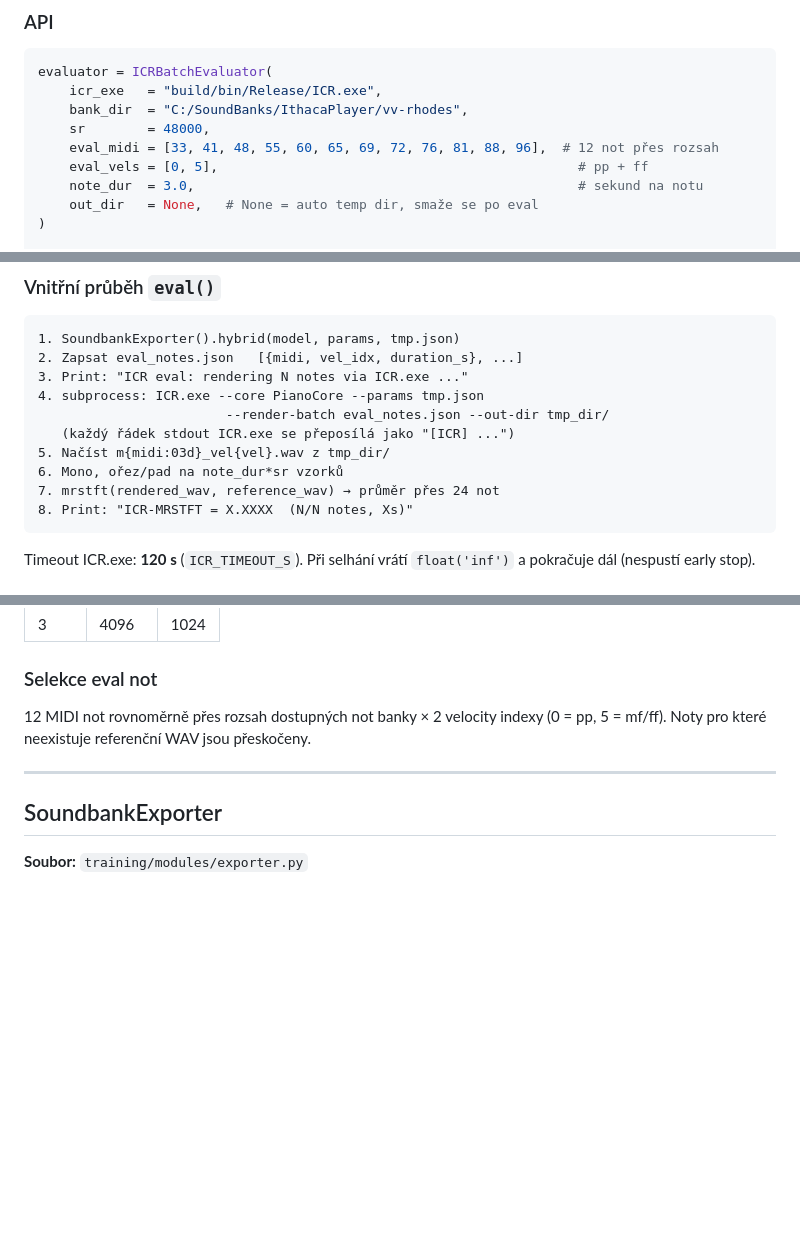
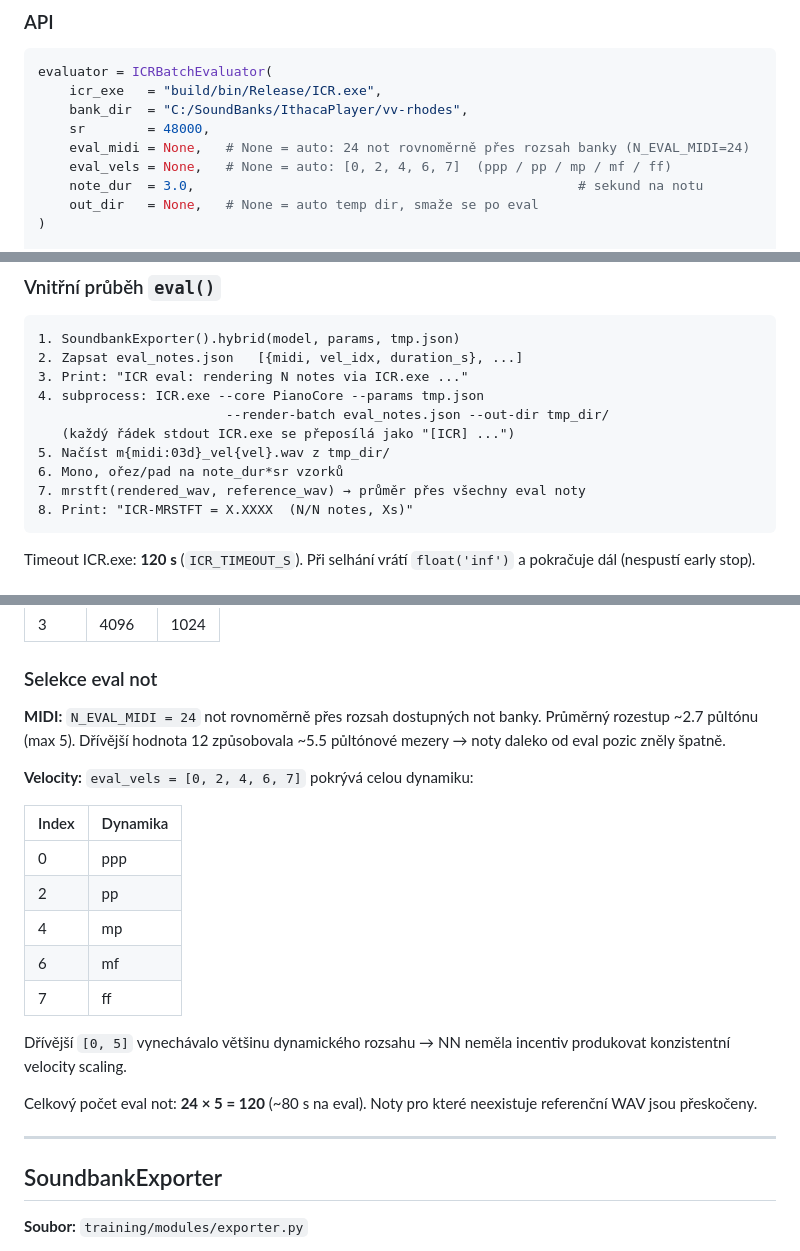
Before and after one commit to alchy/ICR, a Markdown page: docs/TRAINING_MODULES.md, 3 parts joined by grey strips. Drawn GitHub-style; blank space fills up the shorter version.

Commit message:
docs: update ICRBatchEvaluator — N_EVAL_MIDI=24, eval_vels=[0,2,4,6,7]
Co-Authored-By: Claude Sonnet 4.6 <noreply@anthropic.com>

````diff
--- a/docs/TRAINING_MODULES.md
+++ b/docs/TRAINING_MODULES.md
@@ -443,8 +443,8 @@ evaluator = ICRBatchEvaluator(
     icr_exe   = "build/bin/Release/ICR.exe",
     bank_dir  = "C:/SoundBanks/IthacaPlayer/vv-rhodes",
     sr        = 48000,
-    eval_midi = [33, 41, 48, 55, 60, 65, 69, 72, 76, 81, 88, 96],  # 12 not přes rozsah
-    eval_vels = [0, 5],                                              # pp + ff
+    eval_midi = None,   # None = auto: 24 not rovnoměrně přes rozsah banky (N_EVAL_MIDI=24)
+    eval_vels = None,   # None = auto: [0, 2, 4, 6, 7]  (ppp / pp / mp / mf / ff)
     note_dur  = 3.0,                                                 # sekund na notu
     out_dir   = None,   # None = auto temp dir, smaže se po eval
 )
@@ -467,7 +467,7 @@ evaluator.close()
    (každý řádek stdout ICR.exe se přeposílá jako "[ICR] ...")
 5. Načíst m{midi:03d}_vel{vel}.wav z tmp_dir/
 6. Mono, ořez/pad na note_dur*sr vzorků
-7. mrstft(rendered_wav, reference_wav) → průměr přes 24 not
+7. mrstft(rendered_wav, reference_wav) → průměr přes všechny eval noty
 8. Print: "ICR-MRSTFT = X.XXXX  (N/N notes, Xs)"
 ```
 
@@ -483,7 +483,24 @@ Timeout ICR.exe: **120 s** (`ICR_TIMEOUT_S`). Při selhání vrátí `float('inf
 
 ### Selekce eval not
 
-12 MIDI not rovnoměrně přes rozsah dostupných not banky × 2 velocity indexy (0 = pp, 5 = mf/ff).
+**MIDI:** `N_EVAL_MIDI = 24` not rovnoměrně přes rozsah dostupných not banky.
+Průměrný rozestup ~2.7 půltónu (max 5). Dřívější hodnota 12 způsobovala
+~5.5 půltónové mezery → noty daleko od eval pozic zněly špatně.
+
+**Velocity:** `eval_vels = [0, 2, 4, 6, 7]` pokrývá celou dynamiku:
+
+| Index | Dynamika |
+|-------|----------|
+| 0 | ppp |
+| 2 | pp |
+| 4 | mp |
+| 6 | mf |
+| 7 | ff |
+
+Dřívější `[0, 5]` vynechávalo většinu dynamického rozsahu → NN neměla
+incentiv produkovat konzistentní velocity scaling.
+
+Celkový počet eval not: **24 × 5 = 120** (~80 s na eval).
 Noty pro které neexistuje referenční WAV jsou přeskočeny.
 
 ---
````
Also changed, not shown: other parts of docs/TRAINING_MODULES.md (+1 -1 lines).
